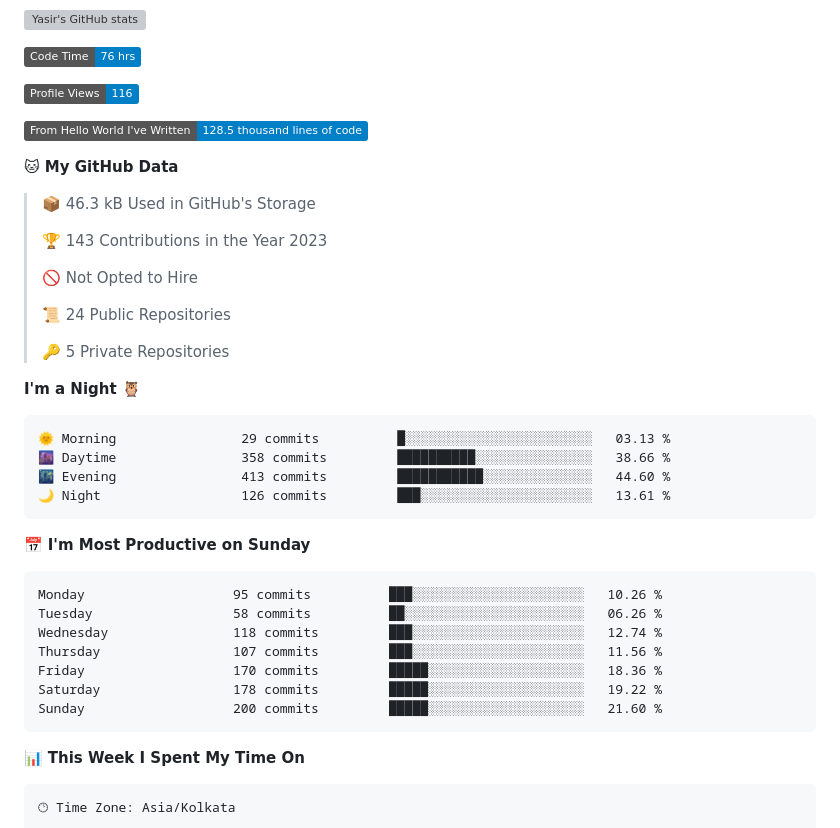
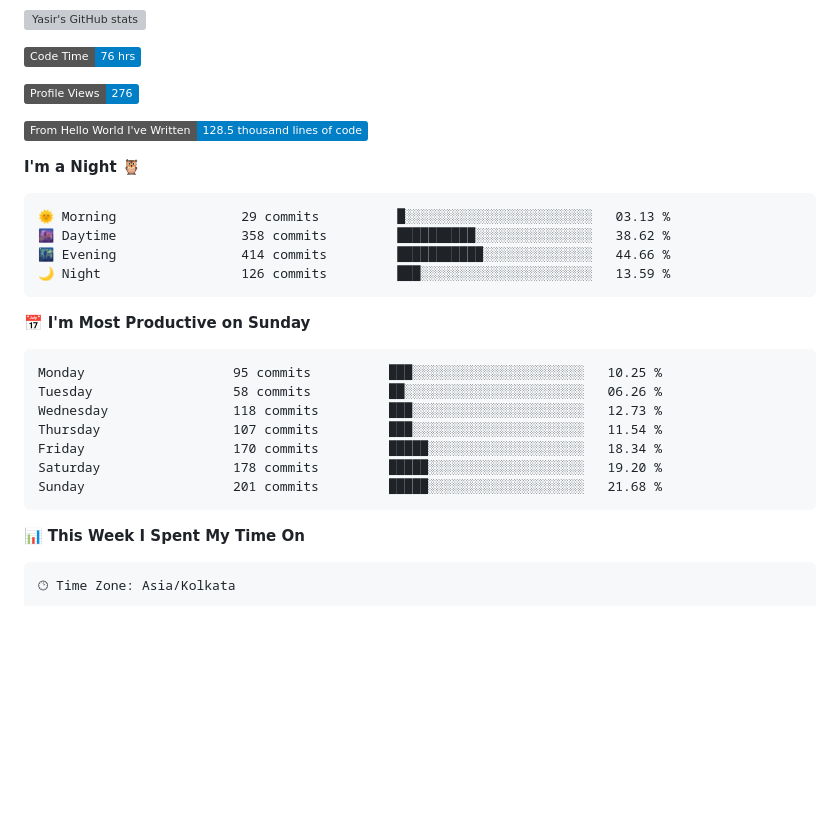
Before and after one commit to yasirfaizahmed/yasirfaizahmed, a Markdown page: Readme.md, the part around one of its changes. Rendered like a GitHub page; badges without logos; blank space fills up the shorter version; grey boxes are pictures that could not be loaded.

Commit message:
Updated with Dev Metrics

````diff
--- a/Readme.md
+++ b/Readme.md
@@ -16,40 +16,28 @@ Automation Engineer with Bachelors in Electronics and Communication Engineering.
 <!--START_SECTION:waka-->
 ![Code Time](http://img.shields.io/badge/Code%20Time-76%20hrs-blue)
 
-![Profile Views](http://img.shields.io/badge/Profile%20Views-116-blue)
+![Profile Views](http://img.shields.io/badge/Profile%20Views-276-blue)
 
 ![Lines of code](https://img.shields.io/badge/From%20Hello%20World%20I%27ve%20Written-128.5%20thousand%20lines%20of%20code-blue)
 
-**🐱 My GitHub Data**
-
-> 📦 46.3 kB Used in GitHub's Storage
- >
-> 🏆 143 Contributions in the Year 2023
- >
-> 🚫 Not Opted to Hire
- >
-> 📜 24 Public Repositories
- >
-> 🔑 5 Private Repositories
- >
 **I'm a Night 🦉**
 
 ```text
 🌞 Morning                29 commits          █░░░░░░░░░░░░░░░░░░░░░░░░   03.13 %
-🌆 Daytime                358 commits         ██████████░░░░░░░░░░░░░░░   38.66 %
-🌃 Evening                413 commits         ███████████░░░░░░░░░░░░░░   44.60 %
-🌙 Night                  126 commits         ███░░░░░░░░░░░░░░░░░░░░░░   13.61 %
+🌆 Daytime                358 commits         ██████████░░░░░░░░░░░░░░░   38.62 %
+🌃 Evening                414 commits         ███████████░░░░░░░░░░░░░░   44.66 %
+🌙 Night                  126 commits         ███░░░░░░░░░░░░░░░░░░░░░░   13.59 %
 ```
 📅 **I'm Most Productive on Sunday**
 
 ```text
-Monday                   95 commits          ███░░░░░░░░░░░░░░░░░░░░░░   10.26 %
+Monday                   95 commits          ███░░░░░░░░░░░░░░░░░░░░░░   10.25 %
 Tuesday                  58 commits          ██░░░░░░░░░░░░░░░░░░░░░░░   06.26 %
-Wednesday                118 commits         ███░░░░░░░░░░░░░░░░░░░░░░   12.74 %
-Thursday                 107 commits         ███░░░░░░░░░░░░░░░░░░░░░░   11.56 %
-Friday                   170 commits         █████░░░░░░░░░░░░░░░░░░░░   18.36 %
-Saturday                 178 commits         █████░░░░░░░░░░░░░░░░░░░░   19.22 %
-Sunday                   200 commits         █████░░░░░░░░░░░░░░░░░░░░   21.60 %
+Wednesday                118 commits         ███░░░░░░░░░░░░░░░░░░░░░░   12.73 %
+Thursday                 107 commits         ███░░░░░░░░░░░░░░░░░░░░░░   11.54 %
+Friday                   170 commits         █████░░░░░░░░░░░░░░░░░░░░   18.34 %
+Saturday                 178 commits         █████░░░░░░░░░░░░░░░░░░░░   19.20 %
+Sunday                   201 commits         █████░░░░░░░░░░░░░░░░░░░░   21.68 %
 ```
 
 
````
Also changed, not shown: other parts of Readme.md (+1 -1 lines).
